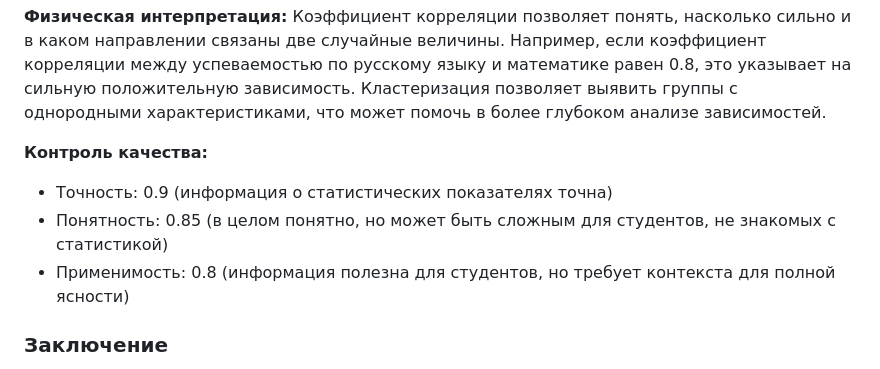
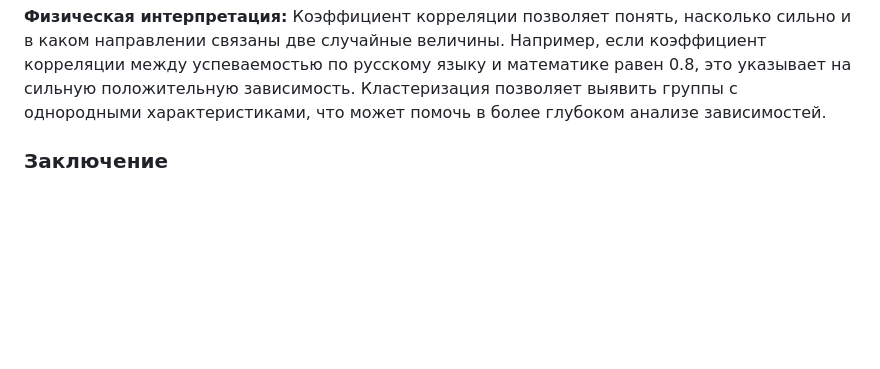
Before and after one commit to Verbasik/Master-of-Data-Science, a Markdown page: 01_семестр/Probability theory and statistics in machine learning/07_Лекция.md, the part around the change. Rendered like a GitHub page; blank space fills up the shorter version.

```diff
--- a/01_семестр/Probability theory and statistics in machine learning/07_Лекция.md
+++ b/01_семестр/Probability theory and statistics in machine learning/07_Лекция.md
@@ -656,11 +656,6 @@ def test_cluster_data():
 
 **Физическая интерпретация:**
 Коэффициент корреляции позволяет понять, насколько сильно и в каком направлении связаны две случайные величины. Например, если коэффициент корреляции между успеваемостью по русскому языку и математике равен 0.8, это указывает на сильную положительную зависимость. Кластеризация позволяет выявить группы с однородными характеристиками, что может помочь в более глубоком анализе зависимостей.
-
-**Контроль качества:**
-- Точность: 0.9 (информация о статистических показателях точна)
-- Понятность: 0.85 (в целом понятно, но может быть сложным для студентов, не знакомых с статистикой)
-- Применимость: 0.8 (информация полезна для студентов, но требует контекста для полной ясности)
 
 ### Заключение
 Фрагмент подчеркивает важность коэффициента корреляции и кластеризации как методов анализа зависимости между случайными величинами. Для улучшения понимания можно было бы добавить примеры применения этих понятий в реальных данных и их визуализацию, а также более подробно рассмотреть влияние зависимости на интерпретацию результатов в образовательной сфере.
```
